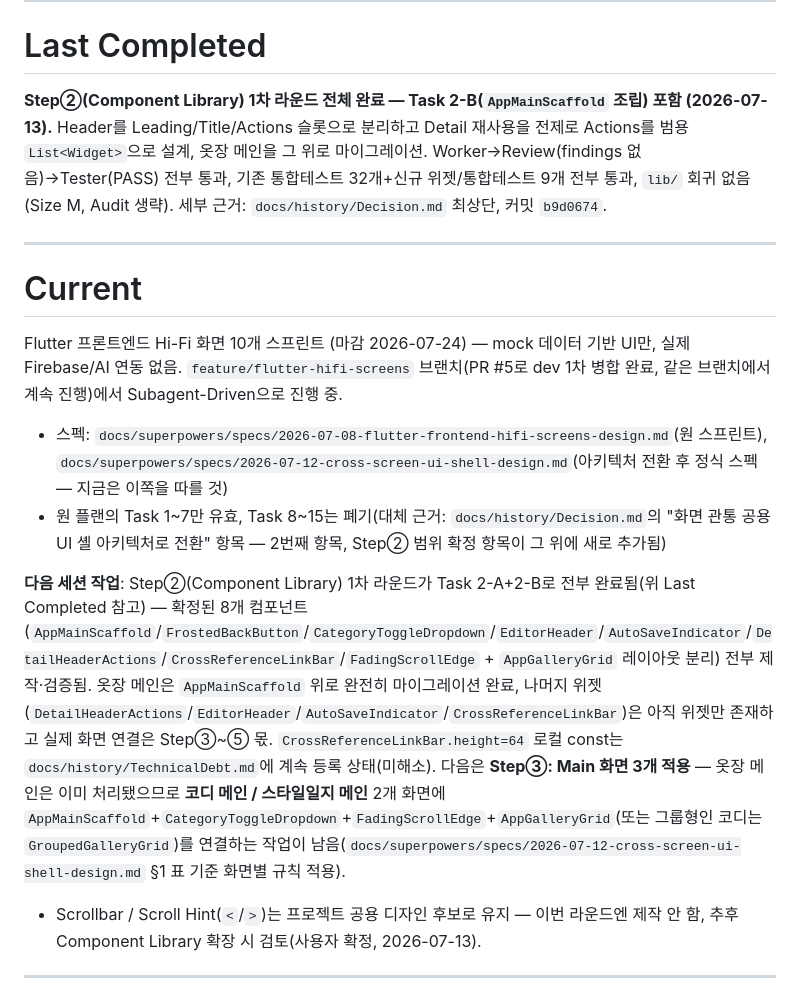
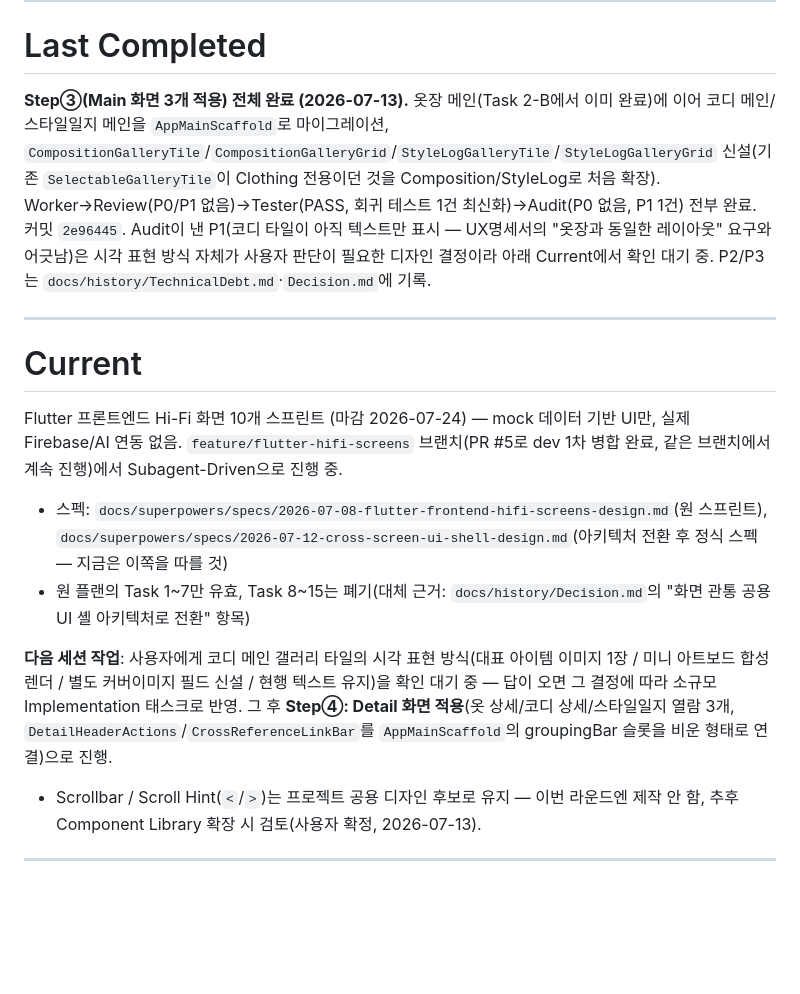
Before and after one commit to kangyj099/Digital-Wardrobe, a Markdown page: docs/work/BACKLOG.md, the part around the change. Rendered like a GitHub page; blank space fills up the shorter version.

```diff
--- a/docs/work/BACKLOG.md
+++ b/docs/work/BACKLOG.md
@@ -18,7 +18,7 @@ Status: 🟡 기획/디자인 단계 (코드는 아직 스켈레톤뿐)
 
 # Last Completed
 
-**Step②(Component Library) 1차 라운드 전체 완료 — Task 2-B(`AppMainScaffold` 조립) 포함 (2026-07-13).** Header를 Leading/Title/Actions 슬롯으로 분리하고 Detail 재사용을 전제로 Actions를 범용 `List<Widget>`으로 설계, 옷장 메인을 그 위로 마이그레이션. Worker→Review(findings 없음)→Tester(PASS) 전부 통과, 기존 통합테스트 32개+신규 위젯/통합테스트 9개 전부 통과, `lib/` 회귀 없음(Size M, Audit 생략). 세부 근거: `docs/history/Decision.md` 최상단, 커밋 `b9d0674`.
+**Step③(Main 화면 3개 적용) 전체 완료 (2026-07-13).** 옷장 메인(Task 2-B에서 이미 완료)에 이어 코디 메인/스타일일지 메인을 `AppMainScaffold`로 마이그레이션, `CompositionGalleryTile`/`CompositionGalleryGrid`/`StyleLogGalleryTile`/`StyleLogGalleryGrid` 신설(기존 `SelectableGalleryTile`이 Clothing 전용이던 것을 Composition/StyleLog로 처음 확장). Worker→Review(P0/P1 없음)→Tester(PASS, 회귀 테스트 1건 최신화)→Audit(P0 없음, P1 1건) 전부 완료. 커밋 `2e96445`. Audit이 낸 P1(코디 타일이 아직 텍스트만 표시 — UX명세서의 "옷장과 동일한 레이아웃" 요구와 어긋남)은 시각 표현 방식 자체가 사용자 판단이 필요한 디자인 결정이라 아래 Current에서 확인 대기 중. P2/P3는 `docs/history/TechnicalDebt.md`·`Decision.md`에 기록.
 
 ---
 
@@ -26,9 +26,9 @@ Status: 🟡 기획/디자인 단계 (코드는 아직 스켈레톤뿐)
 
 Flutter 프론트엔드 Hi-Fi 화면 10개 스프린트 (마감 2026-07-24) — mock 데이터 기반 UI만, 실제 Firebase/AI 연동 없음. `feature/flutter-hifi-screens` 브랜치(PR #5로 dev 1차 병합 완료, 같은 브랜치에서 계속 진행)에서 Subagent-Driven으로 진행 중.
 - 스펙: `docs/superpowers/specs/2026-07-08-flutter-frontend-hifi-screens-design.md`(원 스프린트), `docs/superpowers/specs/2026-07-12-cross-screen-ui-shell-design.md`(아키텍처 전환 후 정식 스펙 — 지금은 이쪽을 따를 것)
-- 원 플랜의 Task 1~7만 유효, Task 8~15는 폐기(대체 근거: `docs/history/Decision.md`의 "화면 관통 공용 UI 셸 아키텍처로 전환" 항목 — 2번째 항목, Step② 범위 확정 항목이 그 위에 새로 추가됨)
+- 원 플랜의 Task 1~7만 유효, Task 8~15는 폐기(대체 근거: `docs/history/Decision.md`의 "화면 관통 공용 UI 셸 아키텍처로 전환" 항목)
 
-**다음 세션 작업**: Step②(Component Library) 1차 라운드가 Task 2-A+2-B로 전부 완료됨(위 Last Completed 참고) — 확정된 8개 컴포넌트(`AppMainScaffold`/`FrostedBackButton`/`CategoryToggleDropdown`/`EditorHeader`/`AutoSaveIndicator`/`DetailHeaderActions`/`CrossReferenceLinkBar`/`FadingScrollEdge` + `AppGalleryGrid` 레이아웃 분리) 전부 제작·검증됨. 옷장 메인은 `AppMainScaffold` 위로 완전히 마이그레이션 완료, 나머지 위젯(`DetailHeaderActions`/`EditorHeader`/`AutoSaveIndicator`/`CrossReferenceLinkBar`)은 아직 위젯만 존재하고 실제 화면 연결은 Step③~⑤ 몫. `CrossReferenceLinkBar.height=64` 로컬 const는 `docs/history/TechnicalDebt.md`에 계속 등록 상태(미해소). 다음은 **Step③: Main 화면 3개 적용** — 옷장 메인은 이미 처리됐으므로 **코디 메인 / 스타일일지 메인** 2개 화면에 `AppMainScaffold`+`CategoryToggleDropdown`+`FadingScrollEdge`+`AppGalleryGrid`(또는 그룹형인 코디는 `GroupedGalleryGrid`)를 연결하는 작업이 남음(`docs/superpowers/specs/2026-07-12-cross-screen-ui-shell-design.md` §1 표 기준 화면별 규칙 적용).
+**다음 세션 작업**: 사용자에게 코디 메인 갤러리 타일의 시각 표현 방식(대표 아이템 이미지 1장 / 미니 아트보드 합성 렌더 / 별도 커버이미지 필드 신설 / 현행 텍스트 유지)을 확인 대기 중 — 답이 오면 그 결정에 따라 소규모 Implementation 태스크로 반영. 그 후 **Step④: Detail 화면 적용**(옷 상세/코디 상세/스타일일지 열람 3개, `DetailHeaderActions`/`CrossReferenceLinkBar`를 `AppMainScaffold`의 groupingBar 슬롯을 비운 형태로 연결)으로 진행.
 - Scrollbar / Scroll Hint(`<`/`>`)는 프로젝트 공용 디자인 후보로 유지 — 이번 라운드엔 제작 안 함, 추후 Component Library 확장 시 검토(사용자 확정, 2026-07-13).
 
 ---
```
Also changed, not shown: docs/history/Decision.md (+15 -0 lines), docs/history/TechnicalDebt.md (+29 -0 lines).
